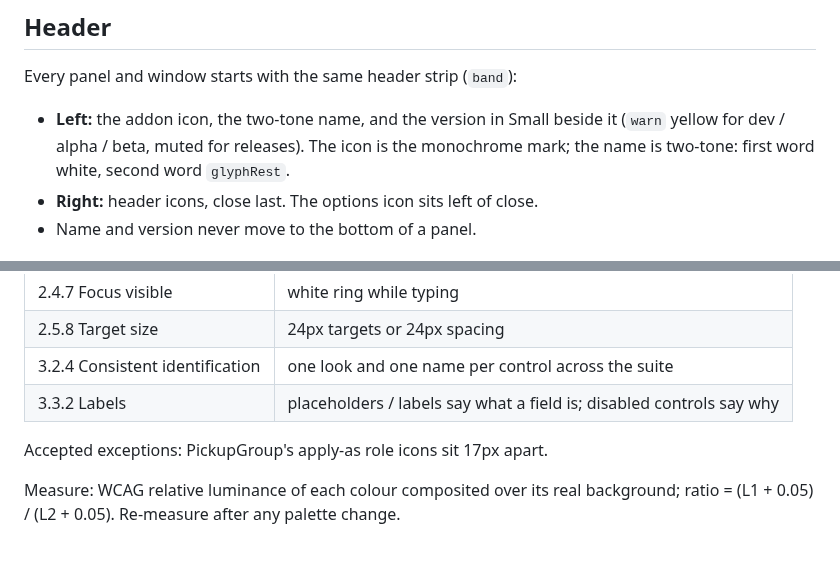
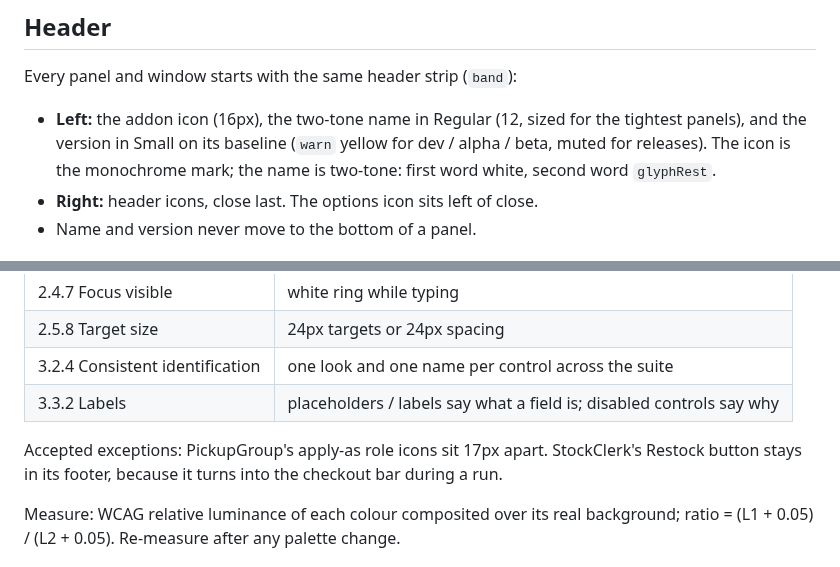
Before and after one commit to TheWolfIsLoose/StockClerk, a Markdown page: Dev/SUITE-STYLE.md, 2 parts joined by grey strips. Rendered like a GitHub page.

Commit message:
Suite style guide: header name size, footer exception
Co-Authored-By: Claude Opus 5.5 <noreply@anthropic.com>
Claude-Session: https://claude.ai/code/session_01Utxd1mRi6HHTiif7MtfG6V

```diff
--- a/Dev/SUITE-STYLE.md
+++ b/Dev/SUITE-STYLE.md
@@ -77,7 +77,7 @@ Rules:
 
 Every panel and window starts with the same header strip (`band`):
 
-- **Left:** the addon icon, the two-tone name, and the version in Small beside it (`warn` yellow for dev / alpha / beta, muted for releases). The icon is the monochrome mark; the name is two-tone: first word white, second word `glyphRest`.
+- **Left:** the addon icon (16px), the two-tone name in Regular (12, sized for the tightest panels), and the version in Small on its baseline (`warn` yellow for dev / alpha / beta, muted for releases). The icon is the monochrome mark; the name is two-tone: first word white, second word `glyphRest`.
 - **Right:** header icons, close last. The options icon sits left of close.
 - Name and version never move to the bottom of a panel.
 
@@ -130,7 +130,7 @@ The suite has two motions. Both stop within 5 s (2.2.2), neither is ever the onl
 | 3.2.4 Consistent identification | one look and one name per control across the suite |
 | 3.3.2 Labels | placeholders / labels say what a field is; disabled controls say why |
 
-Accepted exceptions: PickupGroup's apply-as role icons sit 17px apart.
+Accepted exceptions: PickupGroup's apply-as role icons sit 17px apart. StockClerk's Restock button stays in its footer, because it turns into the checkout bar during a run.
 
 Measure: WCAG relative luminance of each colour composited over its real background; ratio = (L1 + 0.05) / (L2 + 0.05). Re-measure after any palette change.
 
```
